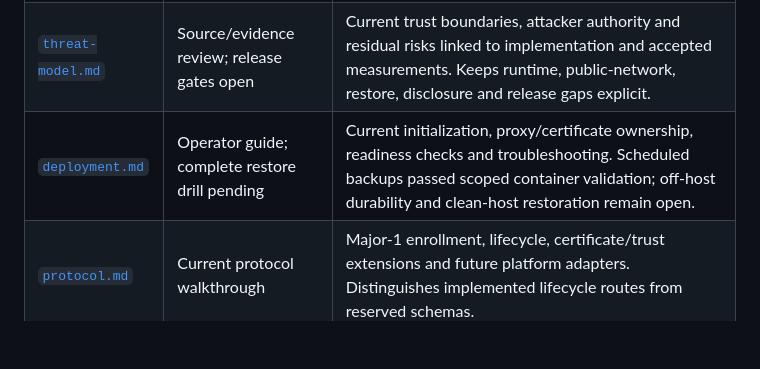
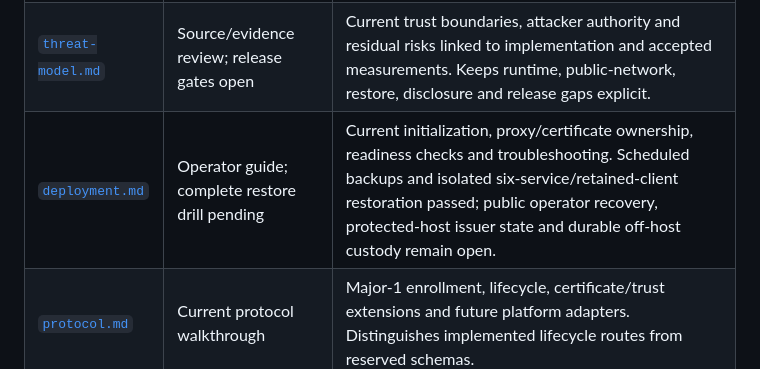
Before and after one commit to KazuhaHub/nethub, a Markdown page: docs/README.md, the part around the change. Rendered like a GitHub page; blank space fills up the shorter version.

Commit message:
docs: align deployment index with accepted restoration scope
Signed-off-by: Kazuha Mo <kazuhak@uci.edu>

```diff
--- a/docs/README.md
+++ b/docs/README.md
@@ -10,7 +10,7 @@ acceptance records and the [execution plan](PLAN.md) for remaining requirements.
 | ------------------------------------ | ---------------------------------------------- | ---------------------------------------------------------------------------------------------------------------------------------------------------------------------------------------------------------------------------------------------------------------------------------------------------------------------------- |
 | [`DESIGN.md`](DESIGN.md)             | Design and recorded decisions                  | Architecture, trust boundaries, enrollment, tunnel routing, accounts and the v1 product boundary. Use implementation and validation records to distinguish decisions from completed behavior.                                                                                                                                |
 | [`threat-model.md`](threat-model.md) | Source/evidence review; release gates open     | Current trust boundaries, attacker authority and residual risks linked to implementation and accepted measurements. Keeps runtime, public-network, restore, disclosure and release gaps explicit.                                                                                                                            |
-| [`deployment.md`](deployment.md)     | Operator guide; complete restore drill pending | Current initialization, proxy/certificate ownership, readiness checks and troubleshooting. Scheduled backups passed scoped container validation; off-host durability and clean-host restoration remain open.                                                                                                   |
+| [`deployment.md`](deployment.md)     | Operator guide; complete restore drill pending | Current initialization, proxy/certificate ownership, readiness checks and troubleshooting. Scheduled backups and isolated six-service/retained-client restoration passed; public operator recovery, protected-host issuer state and durable off-host custody remain open.                                                                                                   |
 | [`protocol.md`](protocol.md)         | Current protocol walkthrough                   | Major-1 enrollment, lifecycle, certificate/trust extensions and future platform adapters. Distinguishes implemented lifecycle routes from reserved schemas.                                                                                                                                                                     |
 | [`console-api.md`](console-api.md)   | Source-reconciled API reference                | Current sessions, CSRF, OIDC/SAML, roles, errors and pagination, with all 33 implemented method/path pairs distinguished from reserved endpoints. Based on [`server/internal/web`](../server/internal/web); source conformance does not complete runtime/operator acceptance. Device contracts are in [`proto/`](../proto/). |
 | [`README.zh-CN.md`](README.zh-CN.md) | Translation; synchronization pending           | Simplified Chinese translation of the top-level README. The English README is authoritative; both still need the W7 implementation and acceptance review.                                                                                                                                                                    |
```
